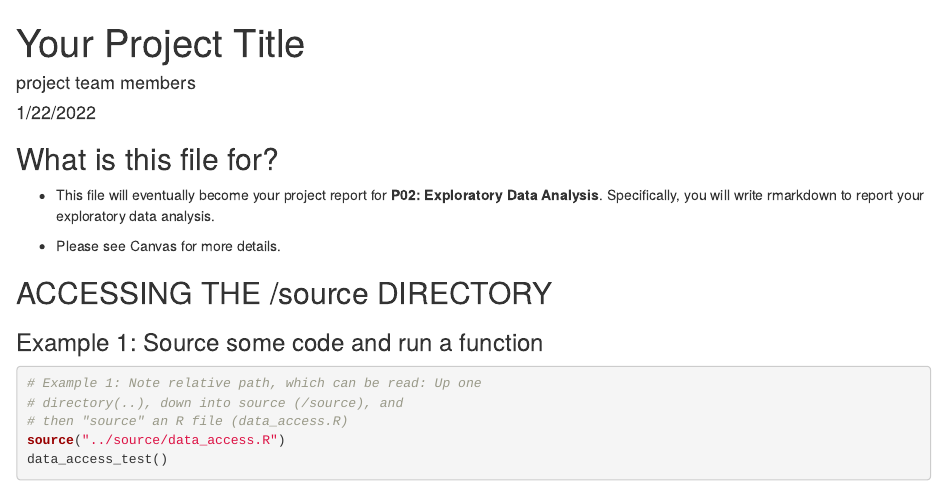
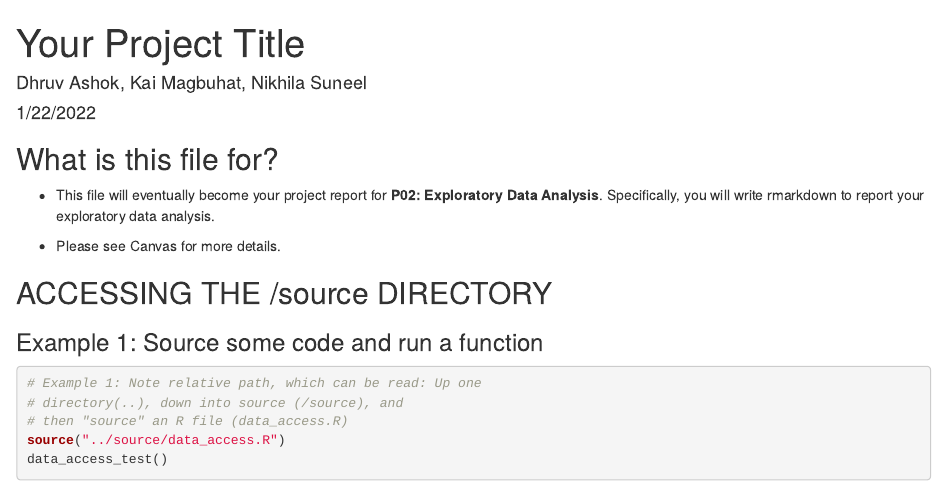
Before and after one commit to info201a-au2022/project-group-4-section-ah, an R Markdown document (docs/index.Rmd): the page in a window 1100 px wide, from its top. Rendered offline with R 4.5, knitr and Pandoc, with nearby package versions.

Commit message:
Update index.Rmd

```diff
--- a/docs/index.Rmd
+++ b/docs/index.Rmd
@@ -1,6 +1,6 @@
 ---
 title: "Your Project Title"
-author: "project team members"
+author: "Dhruv Ashok, Kai Magbuhat, Nikhila Suneel"
 date: "1/22/2022"
 output: html_document
 ---
```
